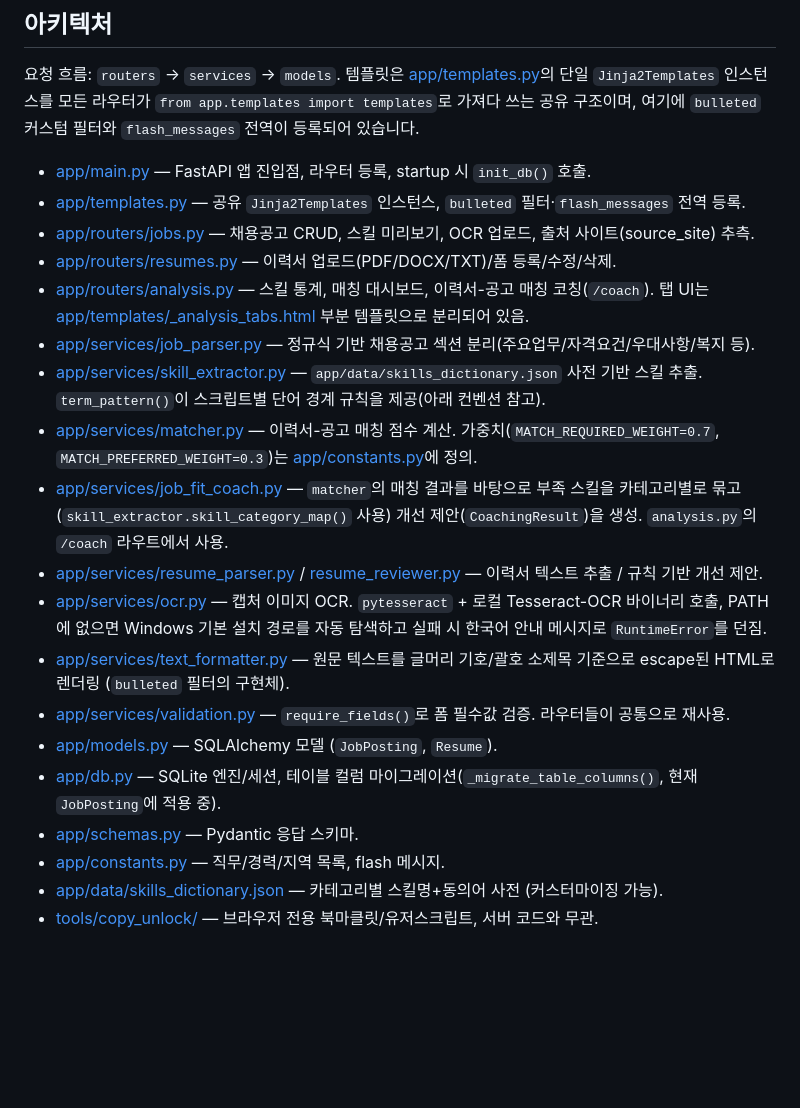
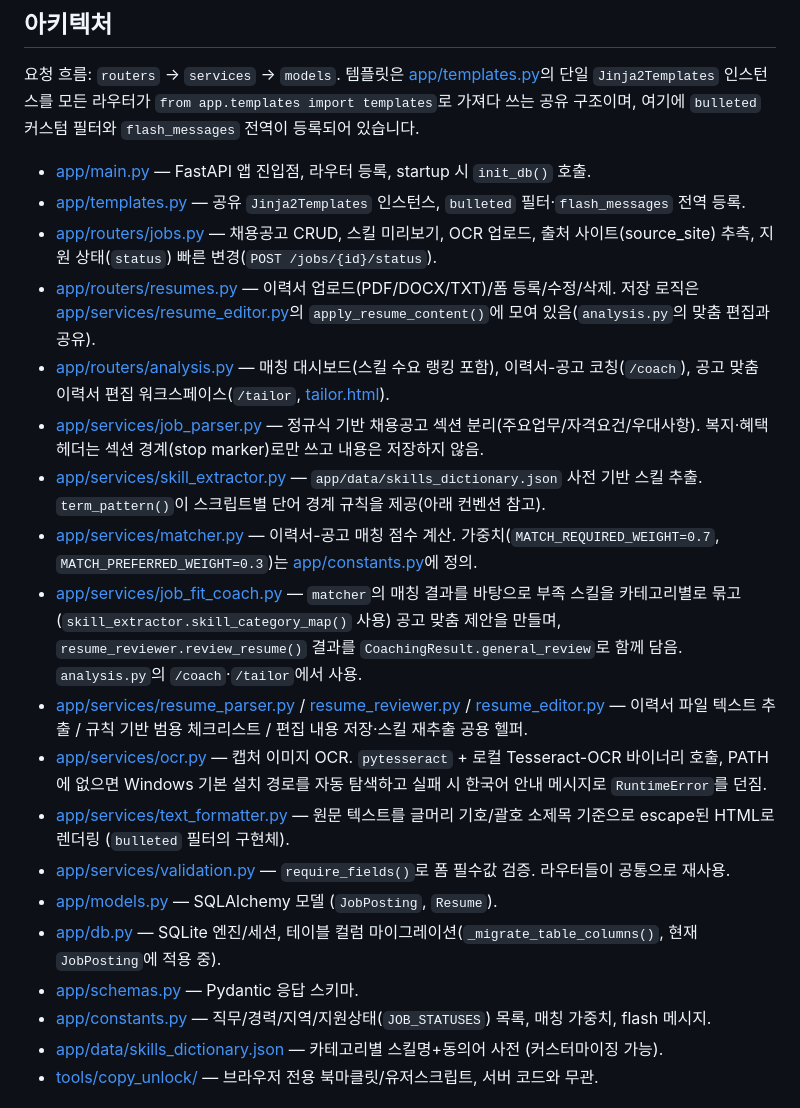
Before and after one commit to daeyoungshinme/jobfit, a Markdown page: CLAUDE.md, the part around the change. Rendered like a GitHub page; blank space fills up the shorter version.

Commit message:
docs: 지원 상태·맞춤 편집·스킬 통계 통합을 문서에 반영
Co-Authored-By: Claude Sonnet 5 <noreply@anthropic.com>

```diff
--- a/CLAUDE.md
+++ b/CLAUDE.md
@@ -19,21 +19,21 @@ pytest                                       # tests/
 
 - [app/main.py](app/main.py) — FastAPI 앱 진입점, 라우터 등록, startup 시 `init_db()` 호출.
 - [app/templates.py](app/templates.py) — 공유 `Jinja2Templates` 인스턴스, `bulleted` 필터·`flash_messages` 전역 등록.
-- [app/routers/jobs.py](app/routers/jobs.py) — 채용공고 CRUD, 스킬 미리보기, OCR 업로드, 출처 사이트(source_site) 추측.
-- [app/routers/resumes.py](app/routers/resumes.py) — 이력서 업로드(PDF/DOCX/TXT)/폼 등록/수정/삭제.
-- [app/routers/analysis.py](app/routers/analysis.py) — 스킬 통계, 매칭 대시보드, 이력서-공고 매칭 코칭(`/coach`). 탭 UI는 [app/templates/_analysis_tabs.html](app/templates/_analysis_tabs.html) 부분 템플릿으로 분리되어 있음.
-- [app/services/job_parser.py](app/services/job_parser.py) — 정규식 기반 채용공고 섹션 분리(주요업무/자격요건/우대사항/복지 등).
+- [app/routers/jobs.py](app/routers/jobs.py) — 채용공고 CRUD, 스킬 미리보기, OCR 업로드, 출처 사이트(source_site) 추측, 지원 상태(`status`) 빠른 변경(`POST /jobs/{id}/status`).
+- [app/routers/resumes.py](app/routers/resumes.py) — 이력서 업로드(PDF/DOCX/TXT)/폼 등록/수정/삭제. 저장 로직은 [app/services/resume_editor.py](app/services/resume_editor.py)의 `apply_resume_content()`에 모여 있음(`analysis.py`의 맞춤 편집과 공유).
+- [app/routers/analysis.py](app/routers/analysis.py) — 매칭 대시보드(스킬 수요 랭킹 포함), 이력서-공고 코칭(`/coach`), 공고 맞춤 이력서 편집 워크스페이스(`/tailor`, [tailor.html](app/templates/tailor.html)).
+- [app/services/job_parser.py](app/services/job_parser.py) — 정규식 기반 채용공고 섹션 분리(주요업무/자격요건/우대사항). 복지·혜택 헤더는 섹션 경계(stop marker)로만 쓰고 내용은 저장하지 않음.
 - [app/services/skill_extractor.py](app/services/skill_extractor.py) — `app/data/skills_dictionary.json` 사전 기반 스킬 추출. `term_pattern()`이 스크립트별 단어 경계 규칙을 제공(아래 컨벤션 참고).
 - [app/services/matcher.py](app/services/matcher.py) — 이력서-공고 매칭 점수 계산. 가중치(`MATCH_REQUIRED_WEIGHT=0.7`, `MATCH_PREFERRED_WEIGHT=0.3`)는 [app/constants.py](app/constants.py)에 정의.
-- [app/services/job_fit_coach.py](app/services/job_fit_coach.py) — `matcher`의 매칭 결과를 바탕으로 부족 스킬을 카테고리별로 묶고(`skill_extractor.skill_category_map()` 사용) 개선 제안(`CoachingResult`)을 생성. `analysis.py`의 `/coach` 라우트에서 사용.
-- [app/services/resume_parser.py](app/services/resume_parser.py) / [resume_reviewer.py](app/services/resume_reviewer.py) — 이력서 텍스트 추출 / 규칙 기반 개선 제안.
+- [app/services/job_fit_coach.py](app/services/job_fit_coach.py) — `matcher`의 매칭 결과를 바탕으로 부족 스킬을 카테고리별로 묶고(`skill_extractor.skill_category_map()` 사용) 공고 맞춤 제안을 만들며, `resume_reviewer.review_resume()` 결과를 `CoachingResult.general_review`로 함께 담음. `analysis.py`의 `/coach`·`/tailor`에서 사용.
+- [app/services/resume_parser.py](app/services/resume_parser.py) / [resume_reviewer.py](app/services/resume_reviewer.py) / [resume_editor.py](app/services/resume_editor.py) — 이력서 파일 텍스트 추출 / 규칙 기반 범용 체크리스트 / 편집 내용 저장·스킬 재추출 공용 헬퍼.
 - [app/services/ocr.py](app/services/ocr.py) — 캡처 이미지 OCR. `pytesseract` + 로컬 Tesseract-OCR 바이너리 호출, PATH에 없으면 Windows 기본 설치 경로를 자동 탐색하고 실패 시 한국어 안내 메시지로 `RuntimeError`를 던짐.
 - [app/services/text_formatter.py](app/services/text_formatter.py) — 원문 텍스트를 글머리 기호/괄호 소제목 기준으로 escape된 HTML로 렌더링 (`bulleted` 필터의 구현체).
 - [app/services/validation.py](app/services/validation.py) — `require_fields()`로 폼 필수값 검증. 라우터들이 공통으로 재사용.
 - [app/models.py](app/models.py) — SQLAlchemy 모델 (`JobPosting`, `Resume`).
 - [app/db.py](app/db.py) — SQLite 엔진/세션, 테이블 컬럼 마이그레이션(`_migrate_table_columns()`, 현재 `JobPosting`에 적용 중).
 - [app/schemas.py](app/schemas.py) — Pydantic 응답 스키마.
-- [app/constants.py](app/constants.py) — 직무/경력/지역 목록, flash 메시지.
+- [app/constants.py](app/constants.py) — 직무/경력/지역/지원상태(`JOB_STATUSES`) 목록, 매칭 가중치, flash 메시지.
 - [app/data/skills_dictionary.json](app/data/skills_dictionary.json) — 카테고리별 스킬명+동의어 사전 (커스터마이징 가능).
 - [tools/copy_unlock/](tools/copy_unlock/) — 브라우저 전용 북마클릿/유저스크립트, 서버 코드와 무관.
 
```
Also changed, not shown: README.md (+6 -6 lines).
